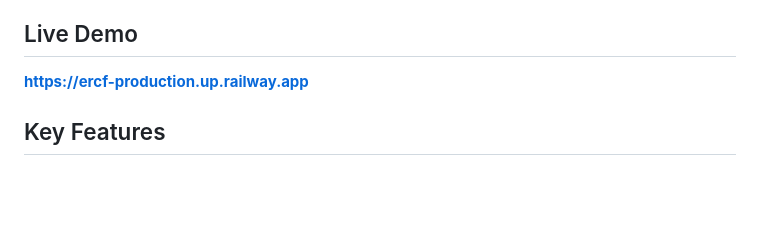
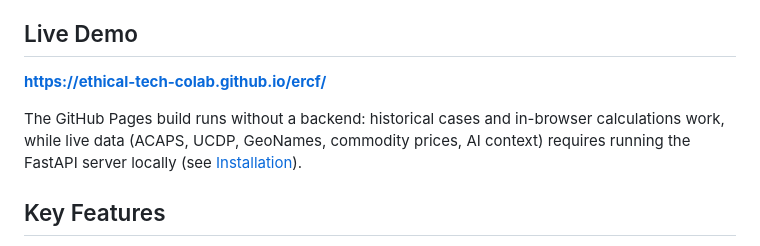
Before and after one commit to Ethical-Tech-CoLab/ercf, a Markdown page: README.md, the part around one of its changes. Rendered like a GitHub page; blank space fills up the shorter version.

Commit message:
ERCF: point README live links to GitHub Pages while Railway is down
Co-Authored-By: Claude Opus 5.5 <noreply@anthropic.com>

```diff
--- a/README.md
+++ b/README.md
@@ -13,7 +13,9 @@ A decision-support tool for estimating the human and financial cost of civilian
 
 ## Live Demo
 
-**[https://ercf-production.up.railway.app](https://ercf-production.up.railway.app)**
+**[https://ethical-tech-colab.github.io/ercf/](https://ethical-tech-colab.github.io/ercf/)**
+
+The GitHub Pages build runs without a backend: historical cases and in-browser calculations work, while live data (ACAPS, UCDP, GeoNames, commodity prices, AI context) requires running the FastAPI server locally (see [Installation](#installation)).
 
 ## Key Features
 
```
Also changed, not shown: other parts of README.md (+1 -1 lines).
